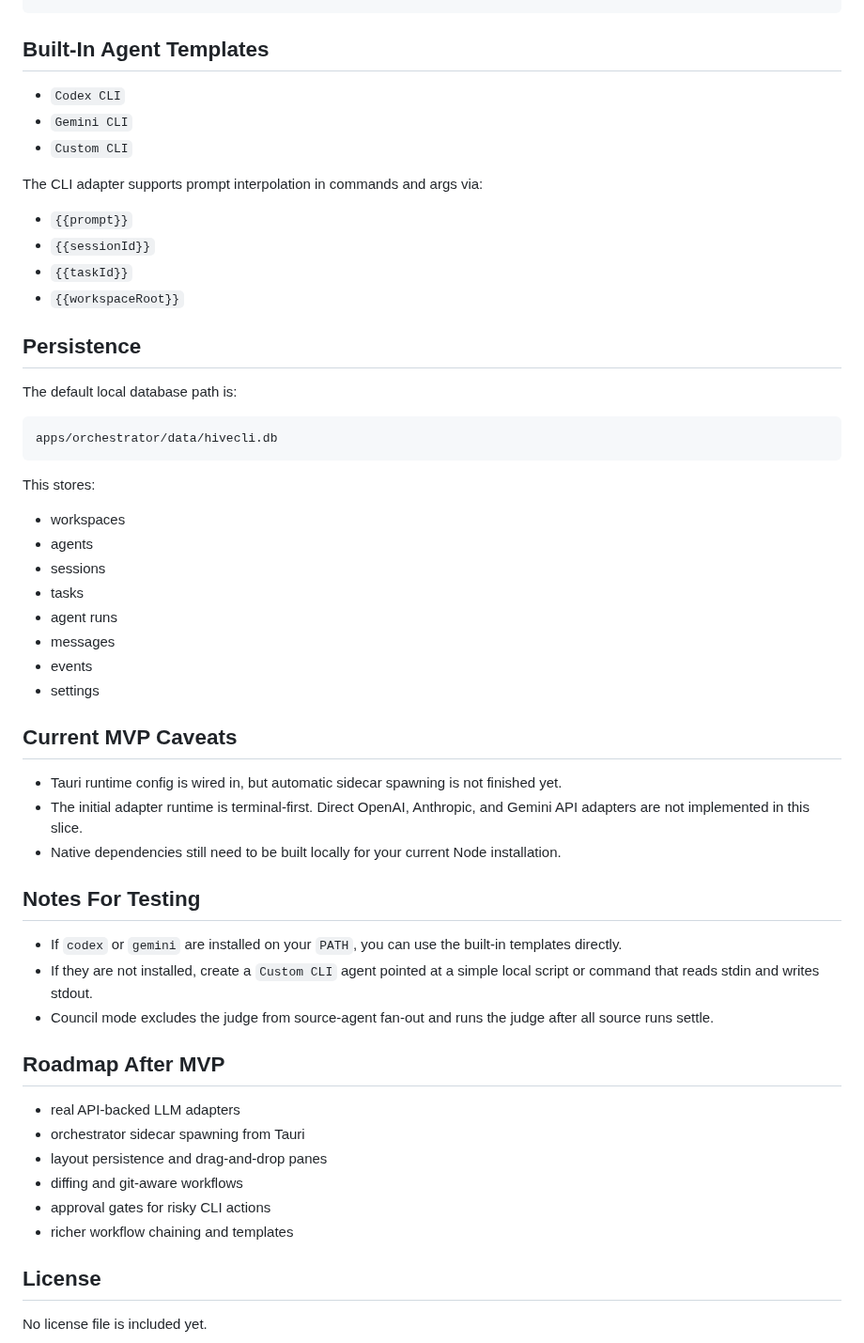
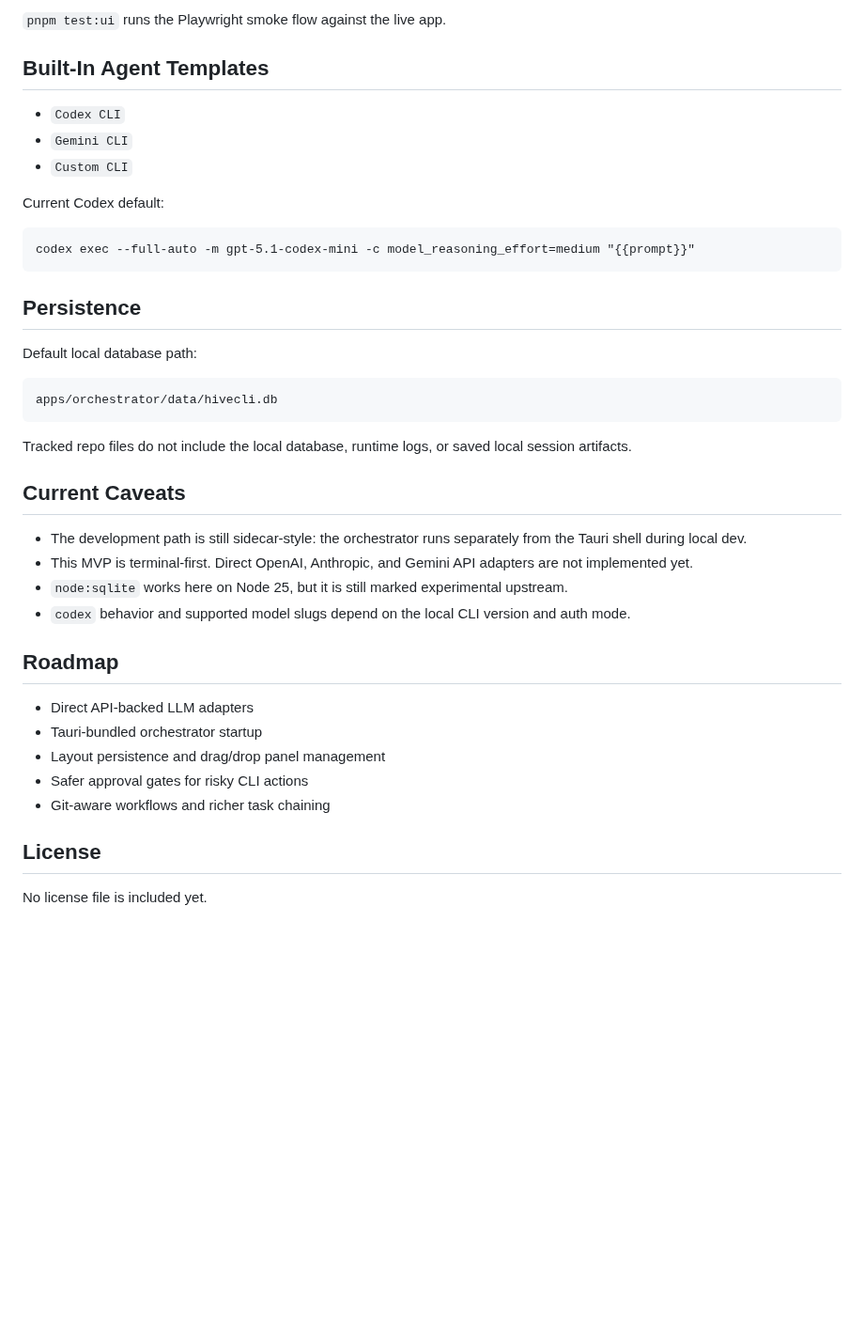
Before and after one commit to Usman-Siddiqi/HiveCLI, a Markdown page: README.md, the part around one of its changes. Shown at 94% size. Drawn GitHub-style; blank space fills up the shorter version.

````diff
--- a/README.md
+++ b/README.md
@@ -166,4 +107,6 @@ pnpm --filter @hive/orchestrator test
 ```
+
+`pnpm test:ui` runs the Playwright smoke flow against the live app.
 
 ## Built-In Agent Templates
 
@@ -171,52 +114,36 @@ pnpm --filter @hive/orchestrator test
 - `Gemini CLI`
 - `Custom CLI`
 
-The CLI adapter supports prompt interpolation in commands and args via:
+Current Codex default:
 
-- `{{prompt}}`
-- `{{sessionId}}`
-- `{{taskId}}`
-- `{{workspaceRoot}}`
+```text
+codex exec --full-auto -m gpt-5.1-codex-mini -c model_reasoning_effort=medium "{{prompt}}"
+```
 
 ## Persistence
 
-The default local database path is:
+Default local database path:
 
 ```text
 apps/orchestrator/data/hivecli.db
 ```
 
-This stores:
+Tracked repo files do not include the local database, runtime logs, or saved local session artifacts.
 
-- workspaces
-- agents
-- sessions
-- tasks
-- agent runs
-- messages
-- events
-- settings
+## Current Caveats
 
-## Current MVP Caveats
+- The development path is still sidecar-style: the orchestrator runs separately from the Tauri shell during local dev.
+- This MVP is terminal-first. Direct OpenAI, Anthropic, and Gemini API adapters are not implemented yet.
+- `node:sqlite` works here on Node 25, but it is still marked experimental upstream.
+- `codex` behavior and supported model slugs depend on the local CLI version and auth mode.
 
-- Tauri runtime config is wired in, but automatic sidecar spawning is not finished yet.
-- The initial adapter runtime is terminal-first. Direct OpenAI, Anthropic, and Gemini API adapters are not implemented in this slice.
-- Native dependencies still need to be built locally for your current Node installation.
+## Roadmap
 
-## Notes For Testing
-
-- If `codex` or `gemini` are installed on your `PATH`, you can use the built-in templates directly.
-- If they are not installed, create a `Custom CLI` agent pointed at a simple local script or command that reads stdin and writes stdout.
-- Council mode excludes the judge from source-agent fan-out and runs the judge after all source runs settle.
-
-## Roadmap After MVP
-
-- real API-backed LLM adapters
-- orchestrator sidecar spawning from Tauri
-- layout persistence and drag-and-drop panes
-- diffing and git-aware workflows
-- approval gates for risky CLI actions
-- richer workflow chaining and templates
+- Direct API-backed LLM adapters
+- Tauri-bundled orchestrator startup
+- Layout persistence and drag/drop panel management
+- Safer approval gates for risky CLI actions
+- Git-aware workflows and richer task chaining
 
 ## License
 
````
Also changed, not shown: other parts of README.md (+45 -104 lines), docs/AI_CONTEXT.md (+5 -3 lines), docs/screenshots/dashboard.png (deleted), docs/screenshots/history.png (deleted), docs/screenshots/settings.png (deleted), docs/screenshots/swarm-live.png (added), docs/screenshots/swarm.png (deleted), 2 other files.
